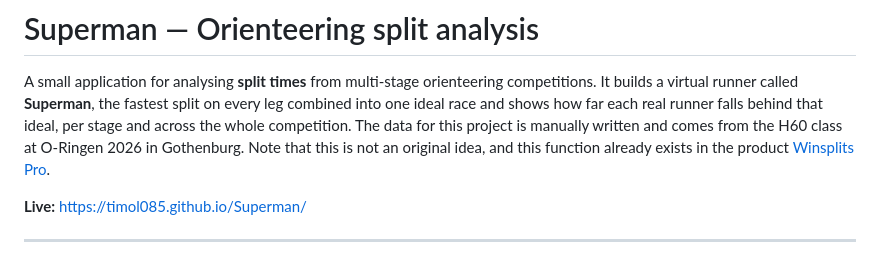
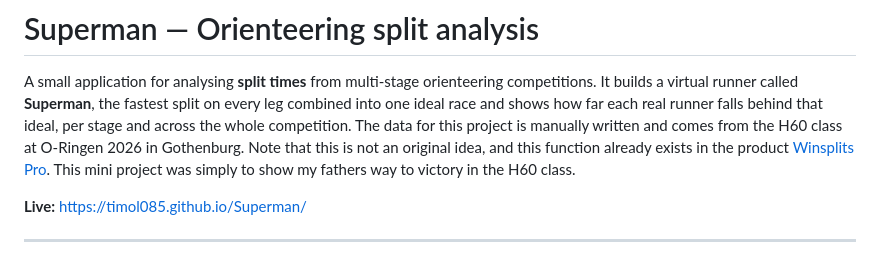
Before and after one commit to timol085/Superman, a Markdown page: README.md, the part around the change. GitHub-like rendering.

Commit message:
Update README to include project purpose
Added a note about the project's purpose related to showcasing a specific strategy for success in the H60 class.

```diff
--- a/README.md
+++ b/README.md
@@ -3,7 +3,7 @@
 A small application for analysing **split times** from multi‑stage orienteering
 competitions. It builds a virtual runner called **Superman**, the fastest split
 on every leg combined into one ideal race and shows how far each real runner
-falls behind that ideal, per stage and across the whole competition. The data for this project is manually written and comes from the H60 class at O-Ringen 2026 in Gothenburg. Note that this is not an original idea, and this function already exists in the product [Winsplits Pro](https://obasen.orientering.se/winsplits/?lang=en).
+falls behind that ideal, per stage and across the whole competition. The data for this project is manually written and comes from the H60 class at O-Ringen 2026 in Gothenburg. Note that this is not an original idea, and this function already exists in the product [Winsplits Pro](https://obasen.orientering.se/winsplits/?lang=en). This mini project was simply to show my fathers way to victory in the H60 class.
 
 **Live:** https://timol085.github.io/Superman/
 
```
